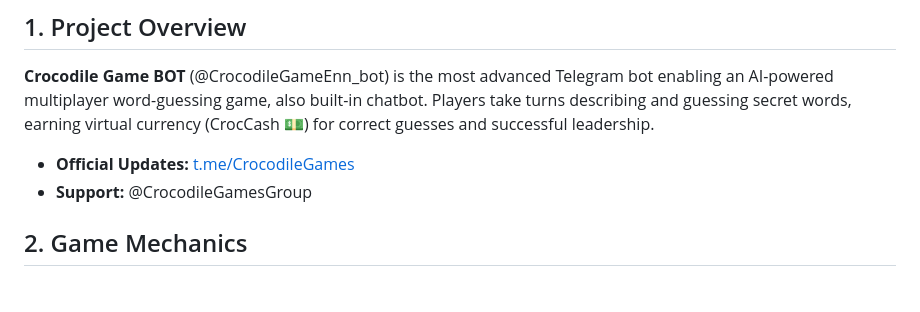
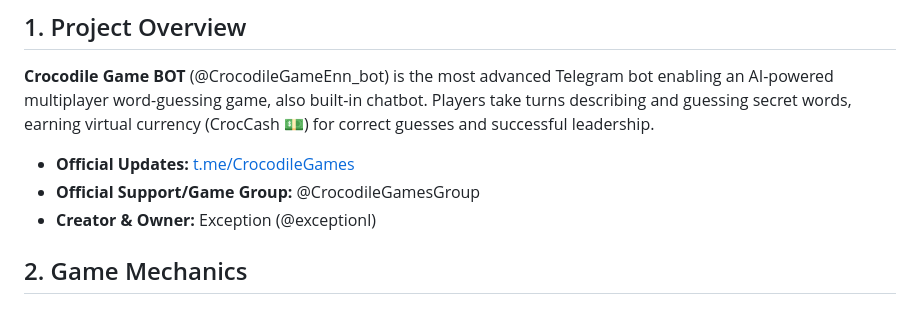
Before and after one commit to harshjais369/CrocBot, a Markdown page: public/CrocBot_Usage_Guide.md, the part around one of its changes. Rendered like a GitHub page.

```diff
--- a/public/CrocBot_Usage_Guide.md
+++ b/public/CrocBot_Usage_Guide.md
@@ -2,8 +2,9 @@
 
 ## 1. Project Overview
 **Crocodile Game BOT** (@CrocodileGameEnn_bot) is the most advanced Telegram bot enabling an AI-powered multiplayer word-guessing game, also built-in chatbot. Players take turns describing and guessing secret words, earning virtual currency (CrocCash 💵) for correct guesses and successful leadership.
-*   **Official Updates:** [t.me/CrocodileGames](https://t.me/s/CrocodileGames)
-*   **Support:** @CrocodileGamesGroup
+*   **Official Updates:** [t.me/CrocodileGames](https://t.me/CrocodileGames)
+*   **Official Support/Game Group:** @CrocodileGamesGroup
+*   **Creator & Owner:** Exception (@exceptionl)
 
 ## 2. Game Mechanics
 ### Roles
```
Also changed, not shown: other parts of public/CrocBot_Usage_Guide.md (+21 -13 lines).
